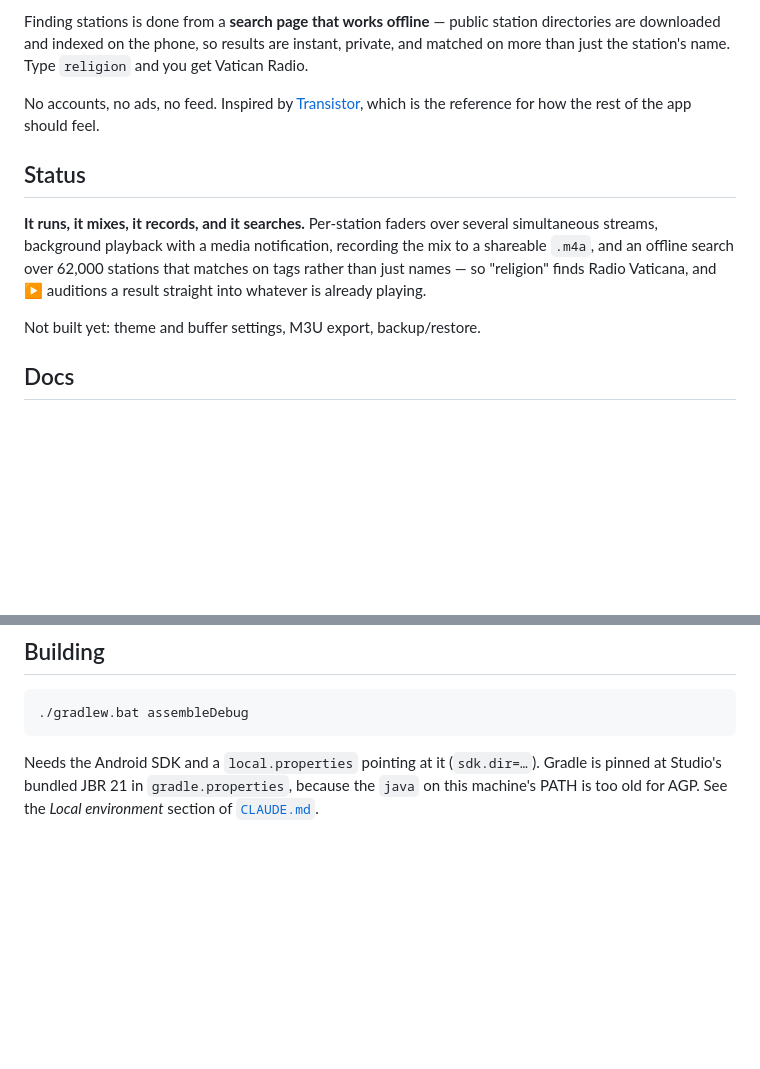
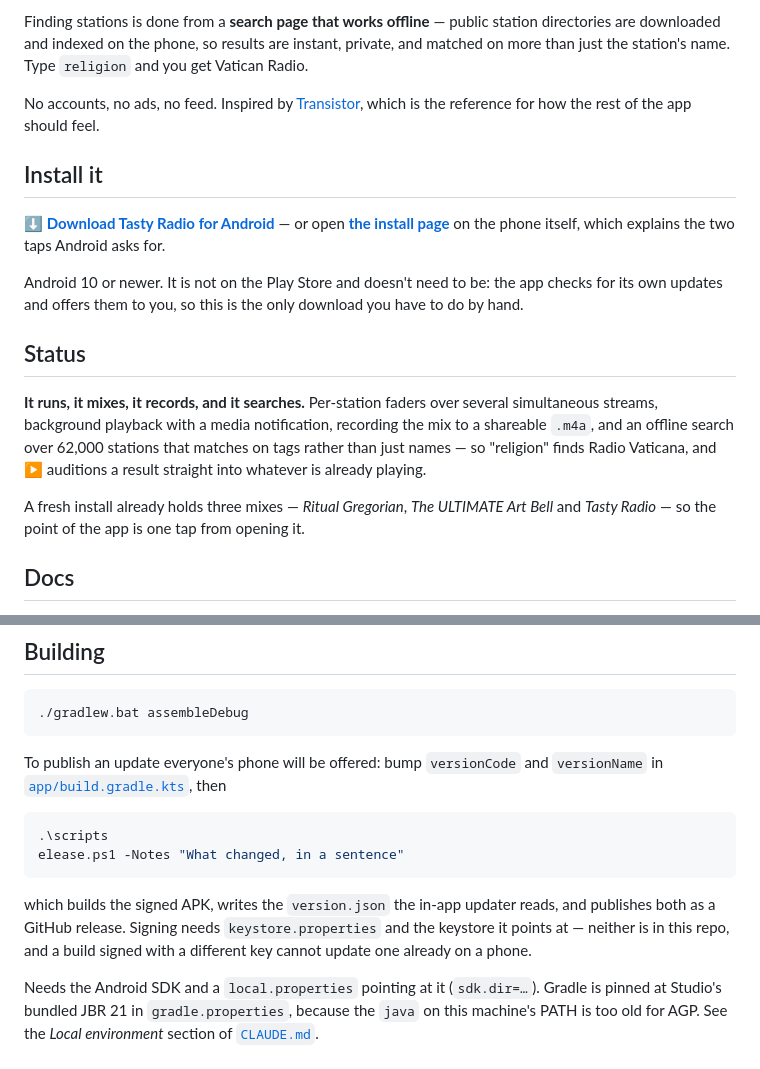
Before and after one commit to ivortwilliams/tastyradio, a Markdown page: README.md, 2 parts joined by grey strips. GitHub-like rendering; blank space fills up the shorter version.

````diff
--- a/README.md
+++ b/README.md
@@ -15,6 +15,15 @@ than just the station's name. Type `religion` and you get Vatican Radio.
 No accounts, no ads, no feed. Inspired by [Transistor](https://github.com/y20k/transistor),
 which is the reference for how the rest of the app should feel.
 
+## Install it
+
+**[⬇ Download Tasty Radio for Android](https://github.com/ivortwilliams/tastyradio/releases/latest/download/TastyRadio.apk)**
+— or open **[the install page](https://ivortwilliams.github.io/tastyradio/)** on the phone itself,
+which explains the two taps Android asks for.
+
+Android 10 or newer. It is not on the Play Store and doesn't need to be: the app checks for its own
+updates and offers them to you, so this is the only download you have to do by hand.
+
 ## Status
 
 **It runs, it mixes, it records, and it searches.** Per-station faders over several simultaneous
@@ -23,7 +32,8 @@ and an offline search over 62,000 stations that matches on tags rather than just
 "religion" finds Radio Vaticana, and ▶ auditions a result straight into whatever is already
 playing.
 
-Not built yet: theme and buffer settings, M3U export, backup/restore.
+A fresh install already holds three mixes — *Ritual Gregorian*, *The ULTIMATE Art Bell* and
+*Tasty Radio* — so the point of the app is one tap from opening it.
 
 ## Docs
 
@@ -41,6 +51,18 @@ Not built yet: theme and buffer settings, M3U export, backup/restore.
 ./gradlew.bat assembleDebug
 ```
 
+To publish an update everyone's phone will be offered: bump `versionCode` and `versionName` in
+[`app/build.gradle.kts`](app/build.gradle.kts), then
+
+```powershell
+.\scripts
+elease.ps1 -Notes "What changed, in a sentence"
+```
+
+which builds the signed APK, writes the `version.json` the in-app updater reads, and publishes both
+as a GitHub release. Signing needs `keystore.properties` and the keystore it points at — neither is
+in this repo, and a build signed with a different key cannot update one already on a phone.
+
 Needs the Android SDK and a `local.properties` pointing at it (`sdk.dir=…`). Gradle is pinned at
 Studio's bundled JBR 21 in `gradle.properties`, because the `java` on this machine's PATH is too old
 for AGP. See the *Local environment* section of [`CLAUDE.md`](CLAUDE.md).
````
Also changed, not shown: docs/ophelia.png (added), 11 other files.
